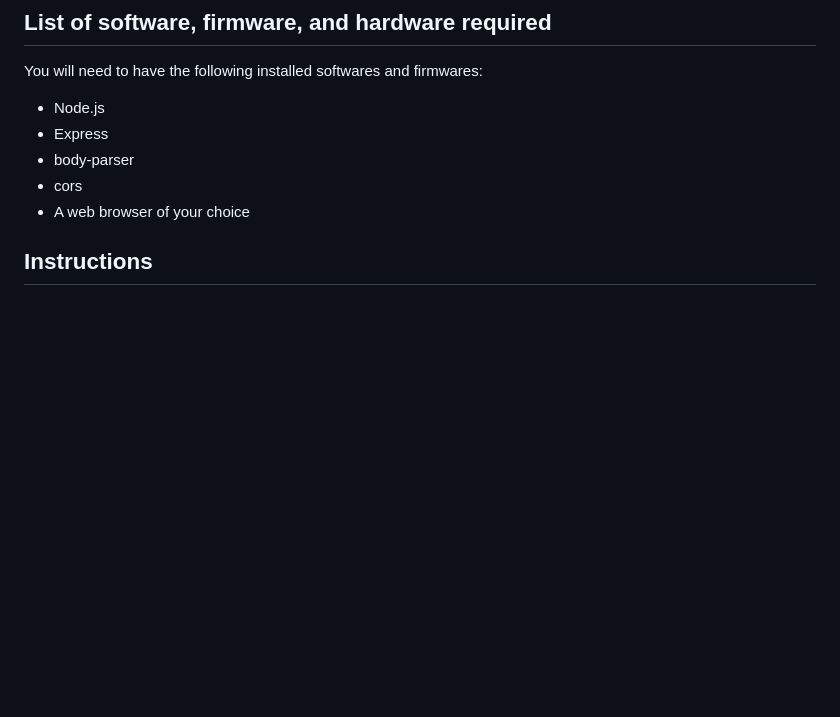
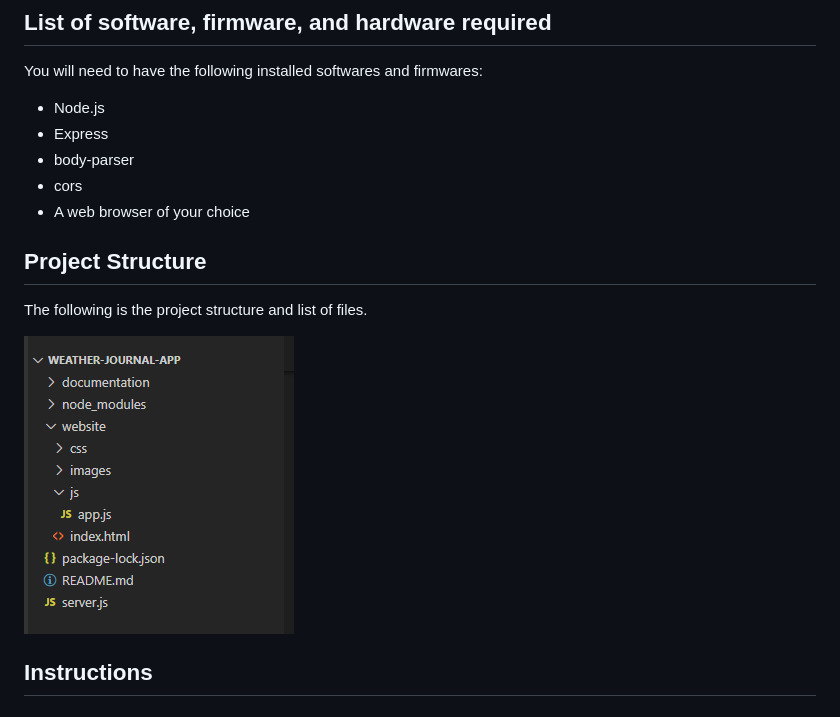
Before and after one commit to BasetHamza/weather-journal-app, a Markdown page: README.md, the part around the change. Rendered like a GitHub page; pictures changed too: documentation/tree.PNG (added); blank space fills up the shorter version.

Commit message:
This commit modifies the readme to include the project structure

```diff
--- a/README.md
+++ b/README.md
@@ -15,6 +15,12 @@ You will need to have the following installed softwares and firmwares:
 - body-parser
 - cors
 - A web browser of your choice
+
+## Project Structure
+
+The following is the project structure and list of files.
+
+![project structure](./documentation/tree.PNG)
 
 ## Instructions
 
```
